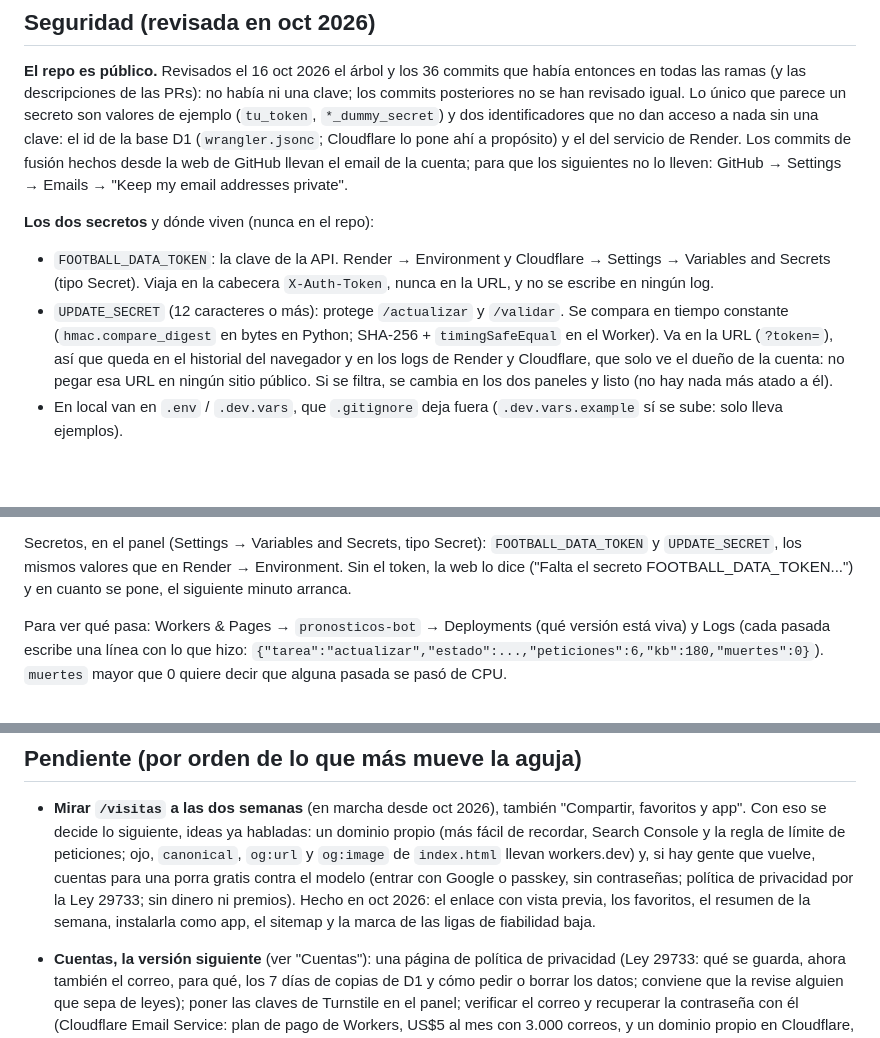
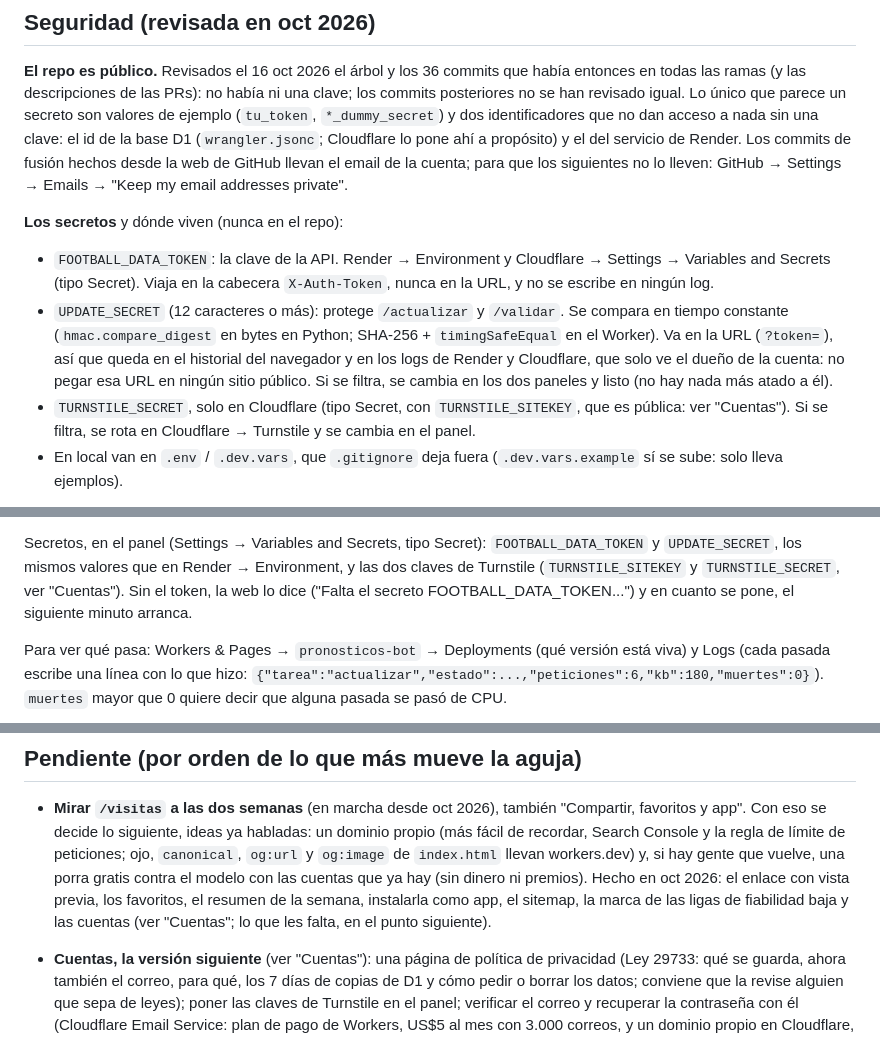
Before and after one commit to alvarocornejo2010-sketch/pronosticos-bot, a Markdown page: CLAUDE.md, 3 parts joined by grey strips. Drawn GitHub-style; blank space fills up the shorter version.

Commit message:
CLAUDE.md: los secretos de Turnstile y el plan de cuentas, al día
- Seguridad y "Cloudflare: cómo se despliega" decían que había dos
  secretos; desde las cuentas con correo hay también TURNSTILE_SECRET
  (y TURNSTILE_SITEKEY, guardada como Secret).
- Pendiente proponía cuentas "sin contraseñas" para la porra; las
  cuentas ya existen con usuario y contraseña. Ahora dice que la porra
  iría sobre esas cuentas y las suma a lo hecho.

Co-Authored-By: Claude Opus 5.5 <noreply@anthropic.com>
Claude-Session: https://claude.ai/code/session_01JyLPkoY19ExRm5ju5xtyQ5

```diff
--- a/CLAUDE.md
+++ b/CLAUDE.md
@@ -640,7 +640,7 @@ Render. Los commits de fusión hechos desde la web de GitHub llevan el email de
 la cuenta; para que los siguientes no lo lleven: GitHub → Settings → Emails →
 "Keep my email addresses private".
 
-**Los dos secretos** y dónde viven (nunca en el repo):
+**Los secretos** y dónde viven (nunca en el repo):
 - `FOOTBALL_DATA_TOKEN`: la clave de la API. Render → Environment y Cloudflare
   → Settings → Variables and Secrets (tipo Secret). Viaja en la cabecera
   `X-Auth-Token`, nunca en la URL, y no se escribe en ningún log.
@@ -650,6 +650,9 @@ la cuenta; para que los siguientes no lo lleven: GitHub → Settings → Emails
   queda en el historial del navegador y en los logs de Render y Cloudflare, que
   solo ve el dueño de la cuenta: no pegar esa URL en ningún sitio público. Si
   se filtra, se cambia en los dos paneles y listo (no hay nada más atado a él).
+- `TURNSTILE_SECRET`, solo en Cloudflare (tipo Secret, con `TURNSTILE_SITEKEY`,
+  que es pública: ver "Cuentas"). Si se filtra, se rota en Cloudflare →
+  Turnstile y se cambia en el panel.
 - En local van en `.env` / `.dev.vars`, que `.gitignore` deja fuera
   (`.dev.vars.example` sí se sube: solo lleva ejemplos).
 
@@ -1067,7 +1070,8 @@ secretos (la página saldría rota), y el proyecto evita URLs de más
 
 Secretos, en el panel (Settings → Variables and Secrets, tipo Secret):
 `FOOTBALL_DATA_TOKEN` y `UPDATE_SECRET`, los mismos valores que en Render →
-Environment. Sin el token, la web lo dice ("Falta el secreto
+Environment, y las dos claves de Turnstile (`TURNSTILE_SITEKEY` y
+`TURNSTILE_SECRET`, ver "Cuentas"). Sin el token, la web lo dice ("Falta el secreto
 FOOTBALL_DATA_TOKEN...") y en cuanto se pone, el siguiente minuto arranca.
 
 Para ver qué pasa: Workers & Pages → `pronosticos-bot` → Deployments (qué
@@ -1117,11 +1121,11 @@ Environment).
   "Compartir, favoritos y app". Con eso se decide lo siguiente, ideas ya
   habladas: un dominio propio (más fácil de recordar, Search Console y la regla
   de límite de peticiones; ojo, `canonical`, `og:url` y `og:image` de
-  `index.html` llevan workers.dev) y, si hay gente que vuelve, cuentas para una
-  porra gratis contra el modelo (entrar con Google o passkey, sin contraseñas;
-  política de privacidad por la Ley 29733; sin dinero ni premios). Hecho en oct
-  2026: el enlace con vista previa, los favoritos, el resumen de la semana,
-  instalarla como app, el sitemap y la marca de las ligas de fiabilidad baja.
+  `index.html` llevan workers.dev) y, si hay gente que vuelve, una porra gratis
+  contra el modelo con las cuentas que ya hay (sin dinero ni premios). Hecho en
+  oct 2026: el enlace con vista previa, los favoritos, el resumen de la semana,
+  instalarla como app, el sitemap, la marca de las ligas de fiabilidad baja y las
+  cuentas (ver "Cuentas"; lo que les falta, en el punto siguiente).
 
 - **Cuentas, la versión siguiente** (ver "Cuentas"): una página de política de
   privacidad (Ley 29733: qué se guarda, ahora también el correo, para qué, los 7 días
```
